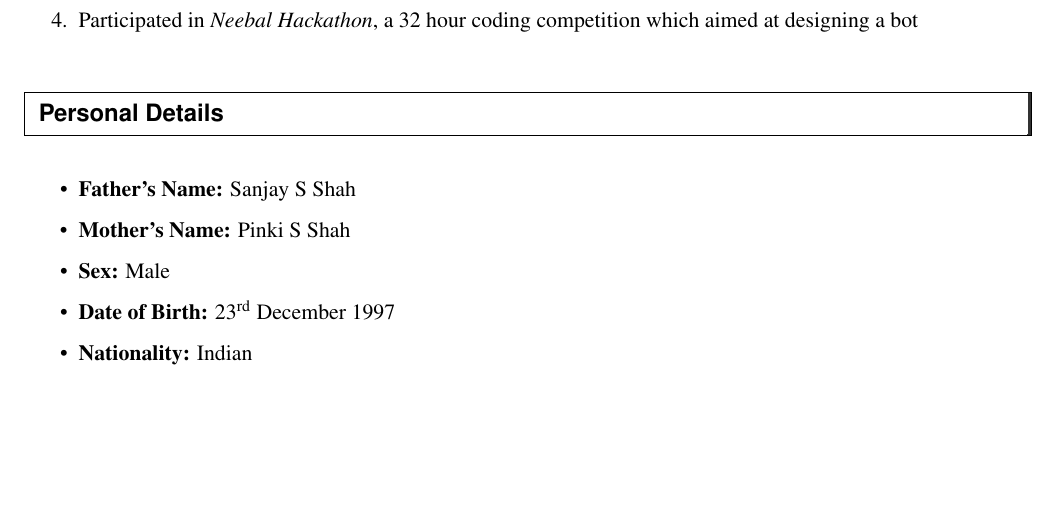
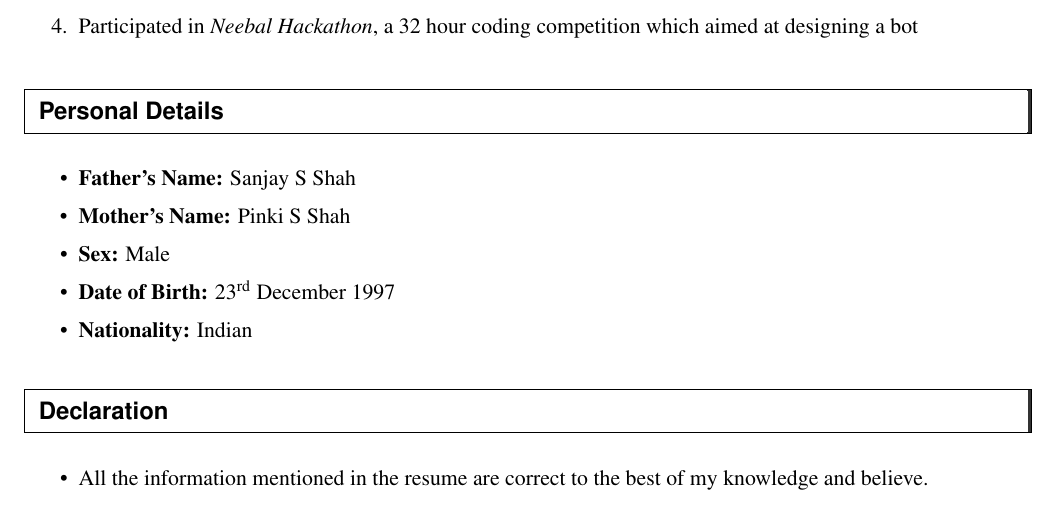
Before and after one commit to priyankshah998/Priyank_Resume_IIT_Bombay, a LaTeX CV (iit_resume.tex): part of page 2 of 2, cut so that both start at the same text, the shorter picture padded with empty space. Compiled offline with pdfLaTeX.

Commit message:
Added declaration

```diff
--- a/iit_resume.tex
+++ b/iit_resume.tex
@@ -147,4 +147,11 @@
 	\resitem{{\bf Nationality:} Indian}
 \end{itemize}
 
+\resheading{Declaration}
+
+\begin{itemize}
+	\item
+	All the information mentioned in the resume are correct to the best of my knowledge and believe.
+\end{itemize}
+
 \end{document}
```
Also changed, not shown: iit_resume.pdf, 2 other files.
